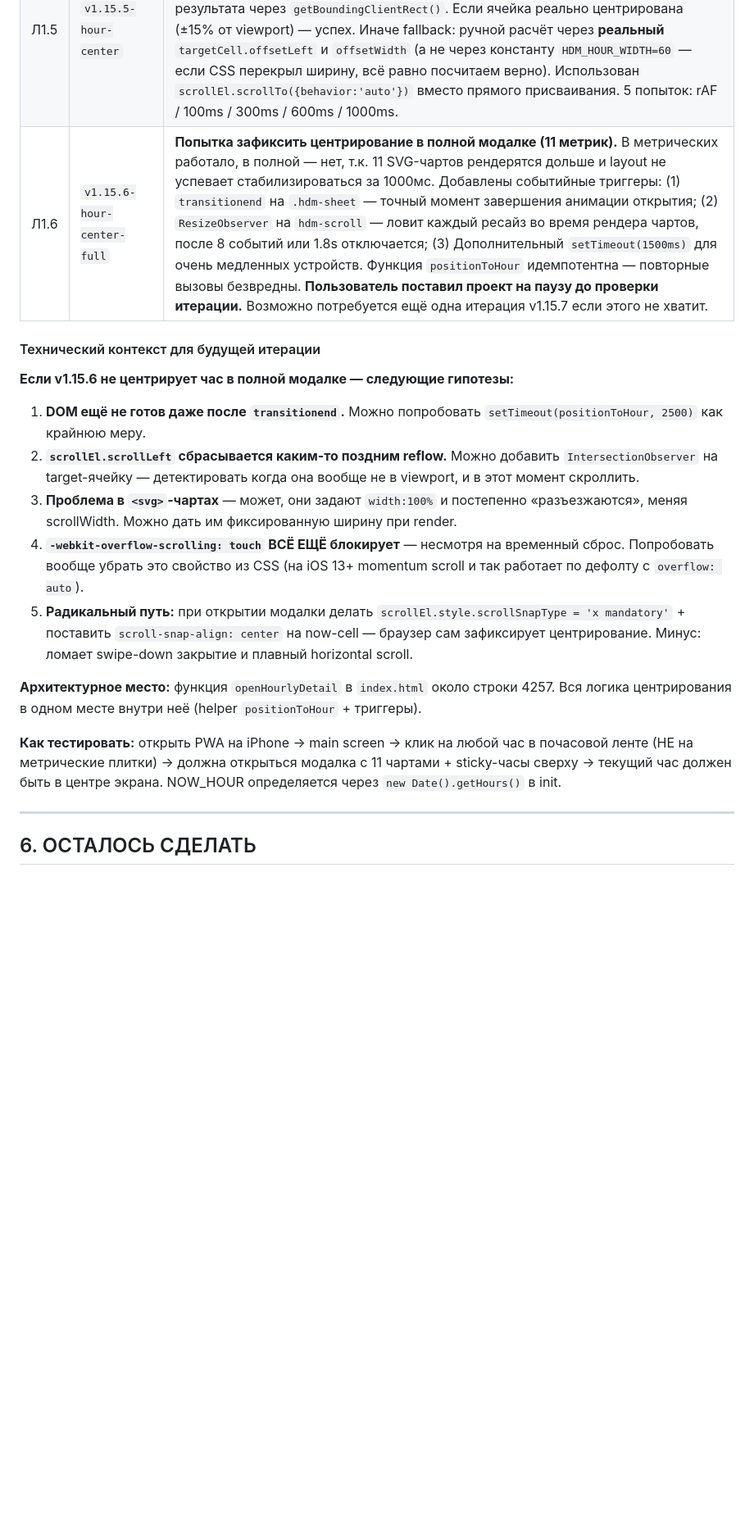
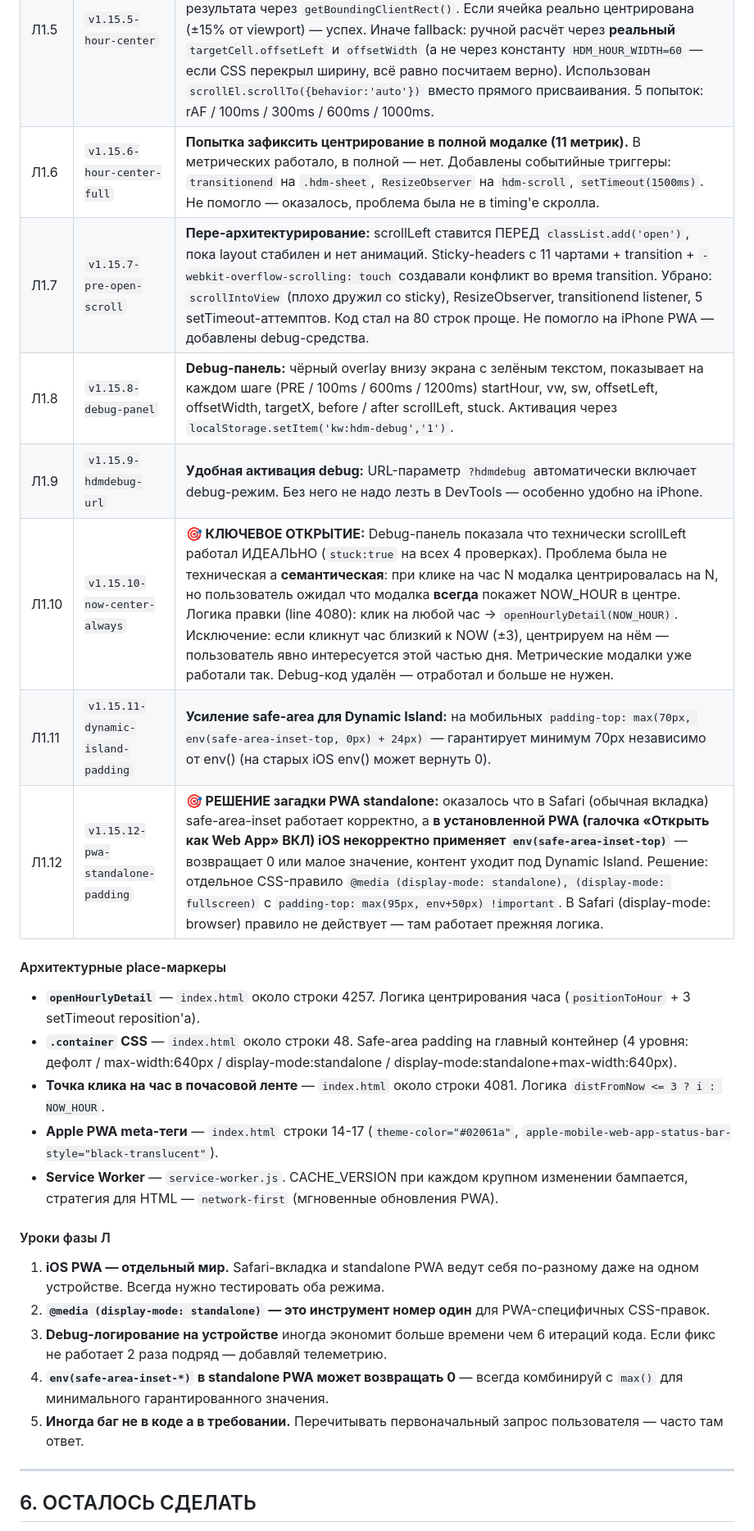
Before and after one commit to meteo-star/kharkiv-weather, a Markdown page: PROJECT_STATUS.md, the part around one of its changes. Shown at 82% size. GitHub-like rendering; blank space fills up the shorter version.

Commit message:
docs: финализация фазы Л (закрыта на v1.15.12) + точка возобновления

```diff
--- a/PROJECT_STATUS.md
+++ b/PROJECT_STATUS.md
@@ -236,20 +236,29 @@
 | Л1.3 | `v1.15.3-sw-network-first` | **SW стратегия для HTML:** раньше `stale-while-revalidate` — пользователь видел обновление только на 2-й запуск PWA. Сменено на `network-first` для navigation-запросов и `manifest.json`: при наличии сети свежая версия видна сразу. Иконки/PNG остались `stale-while-revalidate` (быстрый старт). Без сети — fallback на кэш, offline-режим сохранён. |
 | Л1.4 | `v1.15.4-ios-fixes` | **Двойной фикс:** (а) на iPhone с Dynamic Island `status-bar-style=black` показывал **белую** полосу (квирк iOS). Вернули `black-translucent`, но: `theme-color` сменили `#0a1128` → `#02061a` (точно базовый цвет фона) + добавили `background-color: #02061a` на `html` и `body`. Теперь сквозь полупрозрачную полосу виден тёмный фон, не белый. (б) **Корневая причина бага центрирования часа** найдена: `-webkit-overflow-scrolling: touch` на `.hdm-scroll` БЛОКИРУЕТ программное `scrollLeft` до первого касания пользователем (известный iOS-баг). Решение: временно ставим `webkitOverflowScrolling = 'auto'` перед установкой scrollLeft, восстанавливаем через rAF. Плюс 4 попытки на разных таймингах (rAF / 150ms / 600ms + scrollIntoView fallback). |
 | Л1.5 | `v1.15.5-hour-center` | **Метрические модалки (Ветер/Давление/Влажность) теперь центрируют час корректно.** Переход на гибридный подход: основной способ — нативный `scrollIntoView({inline:'center'})` (игнорирует все iOS-квирки), с проверкой результата через `getBoundingClientRect()`. Если ячейка реально центрирована (±15% от viewport) — успех. Иначе fallback: ручной расчёт через **реальный** `targetCell.offsetLeft` и `offsetWidth` (а не через константу `HDM_HOUR_WIDTH=60` — если CSS перекрыл ширину, всё равно посчитаем верно). Использован `scrollEl.scrollTo({behavior:'auto'})` вместо прямого присваивания. 5 попыток: rAF / 100ms / 300ms / 600ms / 1000ms. |
-| Л1.6 | `v1.15.6-hour-center-full` | **Попытка зафиксить центрирование в полной модалке (11 метрик).** В метрических работало, в полной — нет, т.к. 11 SVG-чартов рендерятся дольше и layout не успевает стабилизироваться за 1000мс. Добавлены событийные триггеры: (1) `transitionend` на `.hdm-sheet` — точный момент завершения анимации открытия; (2) `ResizeObserver` на `hdm-scroll` — ловит каждый ресайз во время рендера чартов, после 8 событий или 1.8s отключается; (3) Дополнительный `setTimeout(1500ms)` для очень медленных устройств. Функция `positionToHour` идемпотентна — повторные вызовы безвредны. **Пользователь поставил проект на паузу до проверки итерации.** Возможно потребуется ещё одна итерация v1.15.7 если этого не хватит. |
+| Л1.6 | `v1.15.6-hour-center-full` | **Попытка зафиксить центрирование в полной модалке (11 метрик).** В метрических работало, в полной — нет. Добавлены событийные триггеры: `transitionend` на `.hdm-sheet`, `ResizeObserver` на `hdm-scroll`, `setTimeout(1500ms)`. Не помогло — оказалось, проблема была не в timing'е скролла. |
+| Л1.7 | `v1.15.7-pre-open-scroll` | **Пере-архитектурирование:** scrollLeft ставится ПЕРЕД `classList.add('open')`, пока layout стабилен и нет анимаций. Sticky-headers с 11 чартами + transition + `-webkit-overflow-scrolling: touch` создавали конфликт во время transition. Убрано: `scrollIntoView` (плохо дружил со sticky), ResizeObserver, transitionend listener, 5 setTimeout-аттемптов. Код стал на 80 строк проще. Не помогло на iPhone PWA — добавлены debug-средства. |
+| Л1.8 | `v1.15.8-debug-panel` | **Debug-панель:** чёрный overlay внизу экрана с зелёным текстом, показывает на каждом шаге (PRE / 100ms / 600ms / 1200ms) startHour, vw, sw, offsetLeft, offsetWidth, targetX, before / after scrollLeft, stuck. Активация через `localStorage.setItem('kw:hdm-debug','1')`. |
+| Л1.9 | `v1.15.9-hdmdebug-url` | **Удобная активация debug:** URL-параметр `?hdmdebug` автоматически включает debug-режим. Без него не надо лезть в DevTools — особенно удобно на iPhone. |
+| Л1.10 | `v1.15.10-now-center-always` | **🎯 КЛЮЧЕВОЕ ОТКРЫТИЕ:** Debug-панель показала что технически scrollLeft работал ИДЕАЛЬНО (`stuck:true` на всех 4 проверках). Проблема была не техническая а **семантическая**: при клике на час N модалка центрировалась на N, но пользователь ожидал что модалка **всегда** покажет NOW_HOUR в центре. Логика правки (line 4080): клик на любой час → `openHourlyDetail(NOW_HOUR)`. Исключение: если кликнут час близкий к NOW (±3), центрируем на нём — пользователь явно интересуется этой частью дня. Метрические модалки уже работали так. Debug-код удалён — отработал и больше не нужен. |
+| Л1.11 | `v1.15.11-dynamic-island-padding` | **Усиление safe-area для Dynamic Island:** на мобильных `padding-top: max(70px, env(safe-area-inset-top, 0px) + 24px)` — гарантирует минимум 70px независимо от env() (на старых iOS env() может вернуть 0). |
+| Л1.12 | `v1.15.12-pwa-standalone-padding` | **🎯 РЕШЕНИЕ загадки PWA standalone:** оказалось что в Safari (обычная вкладка) safe-area-inset работает корректно, а **в установленной PWA (галочка «Открыть как Web App» ВКЛ) iOS некорректно применяет `env(safe-area-inset-top)`** — возвращает 0 или малое значение, контент уходит под Dynamic Island. Решение: отдельное CSS-правило `@media (display-mode: standalone), (display-mode: fullscreen)` с `padding-top: max(95px, env+50px) !important`. В Safari (display-mode: browser) правило не действует — там работает прежняя логика. |
 
-#### Технический контекст для будущей итерации
+#### Архитектурные place-маркеры
 
-**Если v1.15.6 не центрирует час в полной модалке — следующие гипотезы:**
-1. **DOM ещё не готов даже после `transitionend`.** Можно попробовать `setTimeout(positionToHour, 2500)` как крайнюю меру.
-2. **`scrollEl.scrollLeft` сбрасывается каким-то поздним reflow.** Можно добавить `IntersectionObserver` на target-ячейку — детектировать когда она вообще не в viewport, и в этот момент скроллить.
-3. **Проблема в `<svg>`-чартах** — может, они задают `width:100%` и постепенно «разъезжаются», меняя scrollWidth. Можно дать им фиксированную ширину при render.
-4. **`-webkit-overflow-scrolling: touch` ВСЁ ЕЩЁ блокирует** — несмотря на временный сброс. Попробовать вообще убрать это свойство из CSS (на iOS 13+ momentum scroll и так работает по дефолту с `overflow: auto`).
-5. **Радикальный путь:** при открытии модалки делать `scrollEl.style.scrollSnapType = 'x mandatory'` + поставить `scroll-snap-align: center` на now-cell — браузер сам зафиксирует центрирование. Минус: ломает swipe-down закрытие и плавный horizontal scroll.
+- **`openHourlyDetail`** — `index.html` около строки 4257. Логика центрирования часа (`positionToHour` + 3 setTimeout reposition'а).
+- **`.container` CSS** — `index.html` около строки 48. Safe-area padding на главный контейнер (4 уровня: дефолт / max-width:640px / display-mode:standalone / display-mode:standalone+max-width:640px).
+- **Точка клика на час в почасовой ленте** — `index.html` около строки 4081. Логика `distFromNow <= 3 ? i : NOW_HOUR`.
+- **Apple PWA meta-теги** — `index.html` строки 14-17 (`theme-color="#02061a"`, `apple-mobile-web-app-status-bar-style="black-translucent"`).
+- **Service Worker** — `service-worker.js`. CACHE_VERSION при каждом крупном изменении бампается, стратегия для HTML — `network-first` (мгновенные обновления PWA).
 
-**Архитектурное место:** функция `openHourlyDetail` в `index.html` около строки 4257. Вся логика центрирования в одном месте внутри неё (helper `positionToHour` + триггеры).
+#### Уроки фазы Л
 
-**Как тестировать:** открыть PWA на iPhone → main screen → клик на любой час в почасовой ленте (НЕ на метрические плитки) → должна открыться модалка с 11 чартами + sticky-часы сверху → текущий час должен быть в центре экрана. NOW_HOUR определяется через `new Date().getHours()` в init.
+1. **iOS PWA — отдельный мир.** Safari-вкладка и standalone PWA ведут себя по-разному даже на одном устройстве. Всегда нужно тестировать оба режима.
+2. **`@media (display-mode: standalone)` — это инструмент номер один** для PWA-специфичных CSS-правок.
+3. **Debug-логирование на устройстве** иногда экономит больше времени чем 6 итераций кода. Если фикс не работает 2 раза подряд — добавляй телеметрию.
+4. **`env(safe-area-inset-*)` в standalone PWA может возвращать 0** — всегда комбинируй с `max()` для минимального гарантированного значения.
+5. **Иногда баг не в коде а в требовании.** Перечитывать первоначальный запрос пользователя — часто там ответ.
 
 ---
 
```
Also changed, not shown: other parts of PROJECT_STATUS.md (+7 -7 lines).
